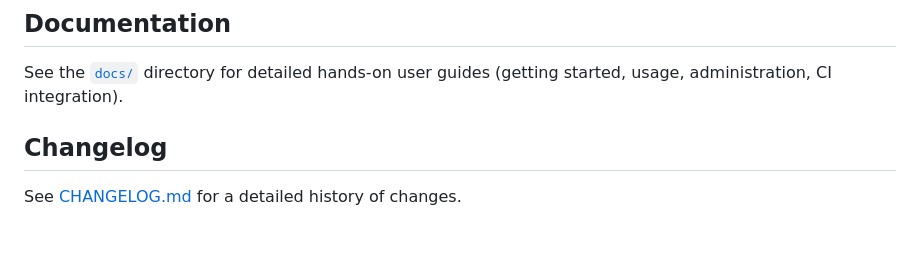
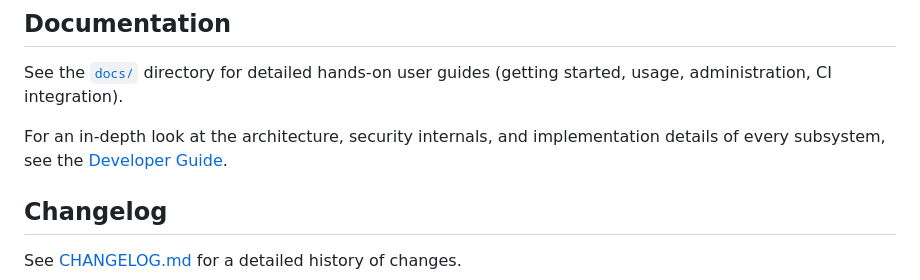
Before and after one commit to paxel/sanshain-service, a Markdown page: README.md, the part around the change. GitHub-like rendering; blank space fills up the shorter version.

Commit message:
Add developer doc

```diff
--- a/README.md
+++ b/README.md
@@ -279,5 +279,7 @@ cargo test
 ## Documentation
 See the [`docs/`](docs/) directory for detailed hands-on user guides (getting started, usage, administration, CI integration).
 
+For an in-depth look at the architecture, security internals, and implementation details of every subsystem, see the [Developer Guide](docs/developer-guide.md).
+
 ## Changelog
 See [CHANGELOG.md](CHANGELOG.md) for a detailed history of changes.
```
Also changed, not shown: docs/developer-guide.md (added, +449 -0 lines).
